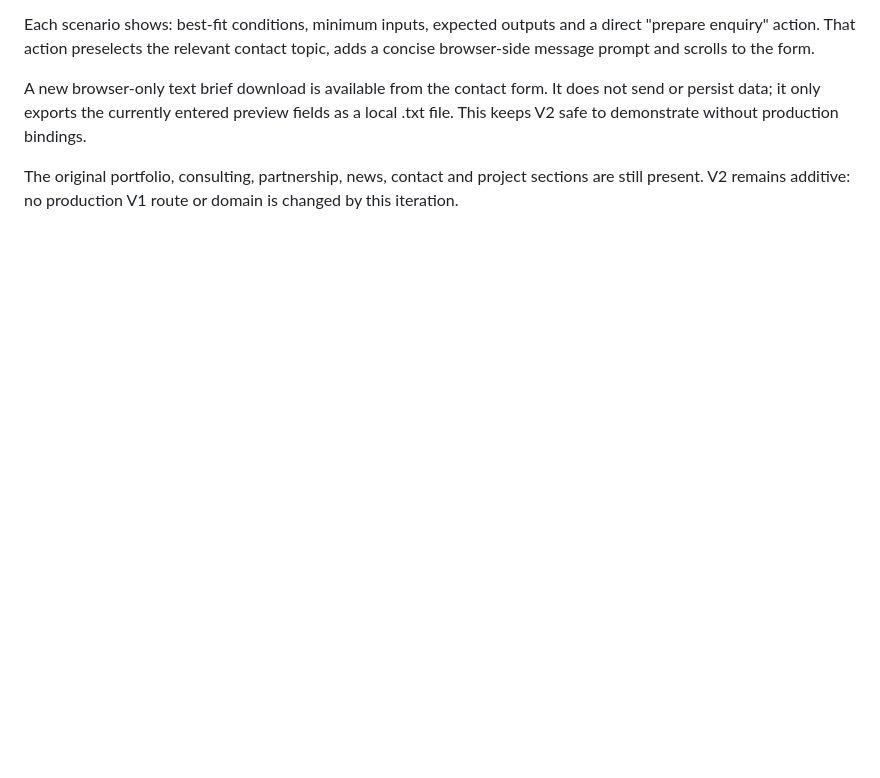
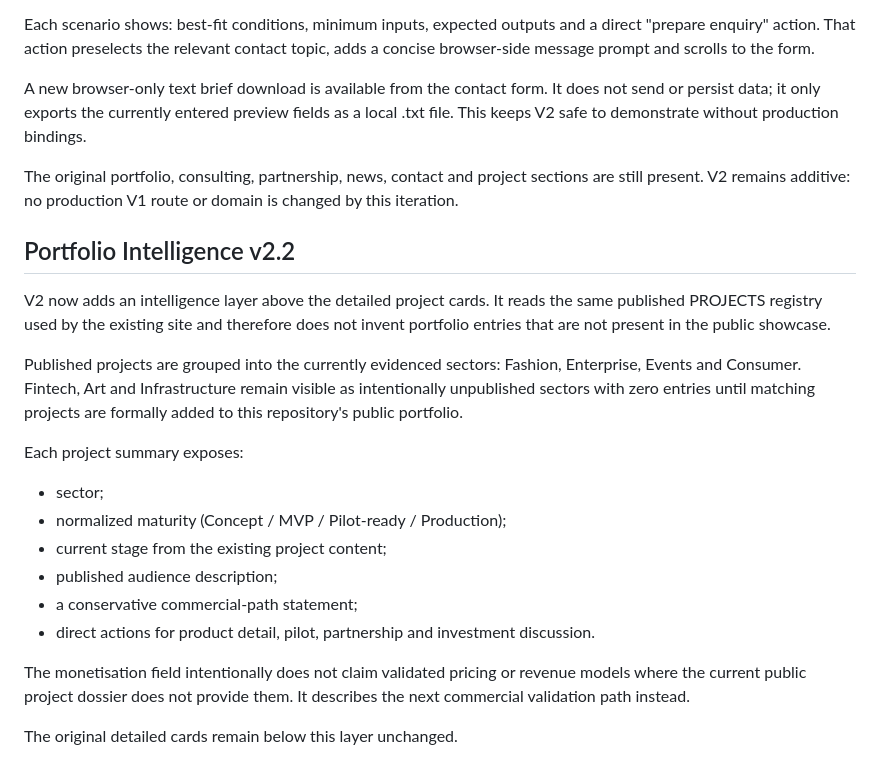
Before and after one commit to PetrFedin/page, a Markdown page: docs/SYNTHA_V2_PREVIEW.md, the part around the change. Rendered like a GitHub page; blank space fills up the shorter version.

Commit message:
docs(v2.2): document portfolio intelligence

```diff
--- a/docs/SYNTHA_V2_PREVIEW.md
+++ b/docs/SYNTHA_V2_PREVIEW.md
@@ -72,3 +72,29 @@ local .txt file. This keeps V2 safe to demonstrate without production bindings.
 The original portfolio, consulting, partnership, news, contact and project
 sections are still present. V2 remains additive: no production V1 route or domain
 is changed by this iteration.
+
+
+## Portfolio Intelligence v2.2
+
+V2 now adds an intelligence layer above the detailed project cards. It reads the
+same published PROJECTS registry used by the existing site and therefore does not
+invent portfolio entries that are not present in the public showcase.
+
+Published projects are grouped into the currently evidenced sectors:
+Fashion, Enterprise, Events and Consumer. Fintech, Art and Infrastructure remain
+visible as intentionally unpublished sectors with zero entries until matching
+projects are formally added to this repository's public portfolio.
+
+Each project summary exposes:
+- sector;
+- normalized maturity (Concept / MVP / Pilot-ready / Production);
+- current stage from the existing project content;
+- published audience description;
+- a conservative commercial-path statement;
+- direct actions for product detail, pilot, partnership and investment discussion.
+
+The monetisation field intentionally does not claim validated pricing or revenue
+models where the current public project dossier does not provide them. It describes
+the next commercial validation path instead.
+
+The original detailed cards remain below this layer unchanged.
```
